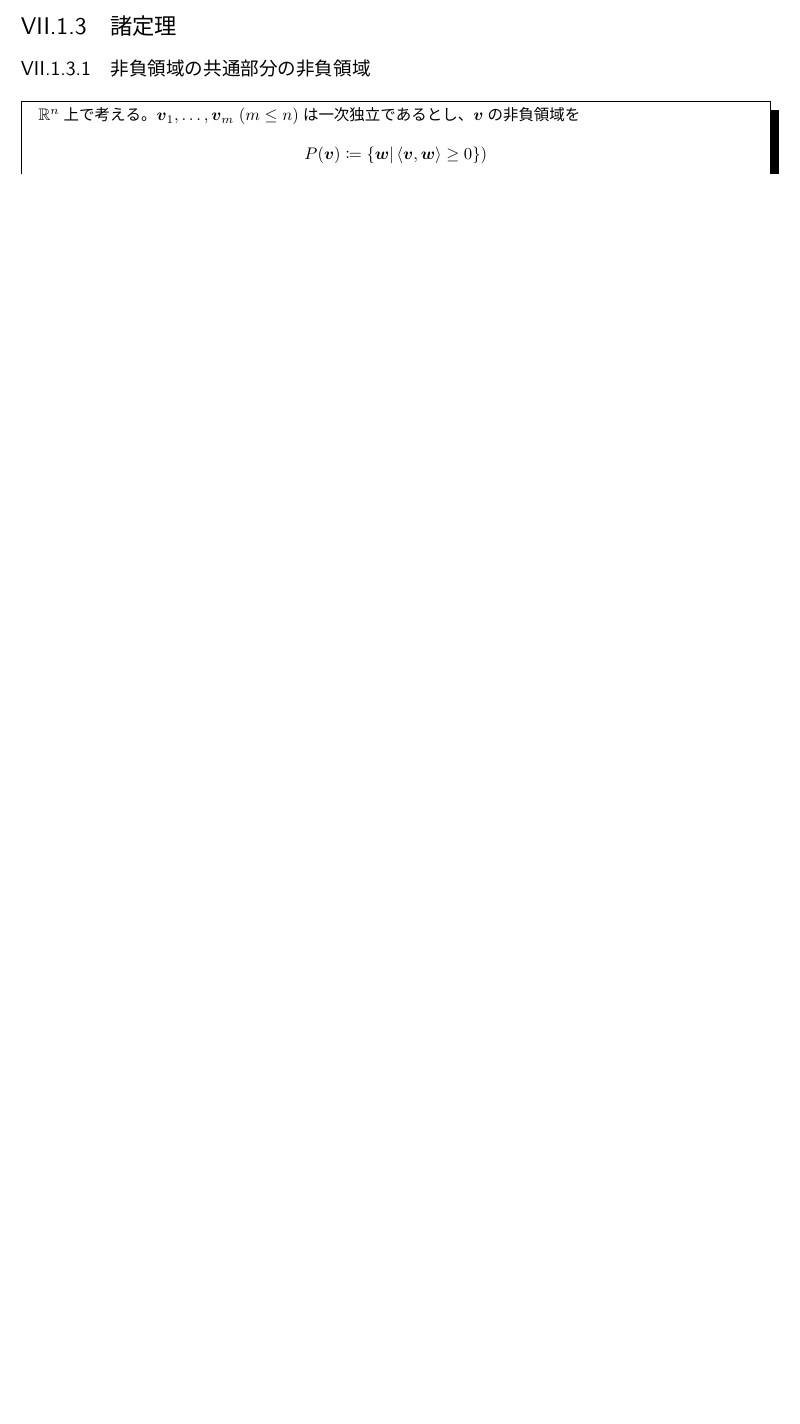
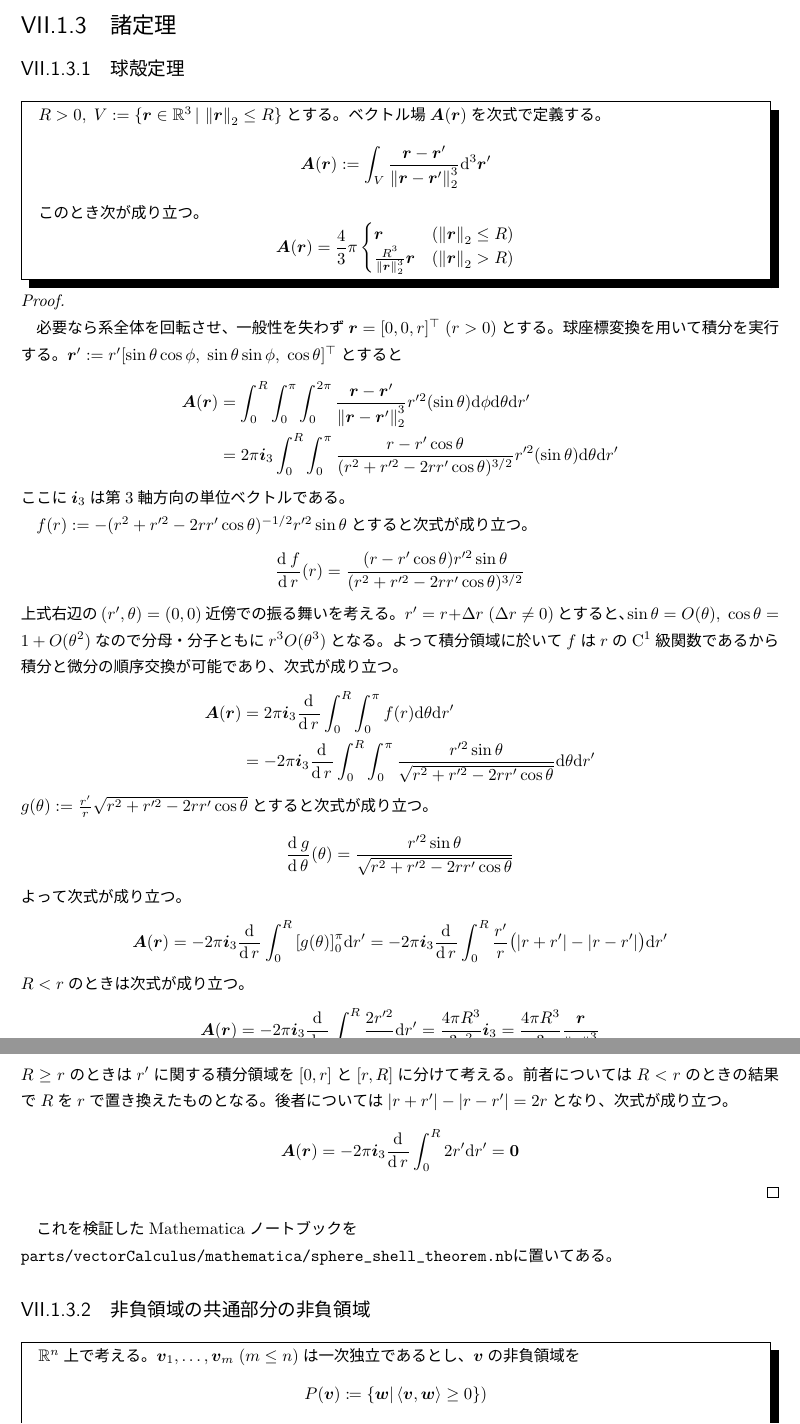
Before and after one commit to motchy869/Mathematics-Memorandum, a LaTeX book (数学備忘録.tex, which reads parts/vectorCalculus/vectorCalculus.tex): part of page 185 of 268 before the commit and two parts of pages 185 and 186 of 270 after it, the two joined at a grey line, cut so that both start at the same text, the shorter picture padded with empty space. The pictures show the PDF file 数学備忘録.pdf that the author committed with the source.

Commit message:
feat: add sphere shell theorem

```diff
--- a/parts/vectorCalculus/vectorCalculus.tex
+++ b/parts/vectorCalculus/vectorCalculus.tex
@@ -170,6 +170,53 @@
 					同様のことを他の成分についても示すことができる。
 				\end{proof}
 		\section{諸定理}
+			\subsection{球殻定理}
+				\begin{shadebox}
+					$R>0,\;V := \set{\bm{r}\in\realNumbers^3}{\norm{\bm{r}}_2\leq R}$とする。
+					ベクトル場$\bm{A}(\bm{r})$を次式で定義する。
+					\[ \bm{A}(\bm{r}) := \int_V \frac{\bm{r}-\bm{r}'}{\norm{\bm{r}-\bm{r}'}_2^3} \mathrm{d}^3\bm{r}' \]
+					このとき次が成り立つ。
+					\[
+						\bm{A}(\bm{r}) = \frac{4}{3}\pi
+						\begin{cases}
+							\bm{r} & (\norm{\bm{r}}_2\leq R) \\
+							\frac{R^3}{\norm{\bm{r}}_2^3}\bm{r} & (\norm{\bm{r}}_2 > R)
+						\end{cases}
+					\]
+				\end{shadebox}
+				\begin{proof}
+					\quad\par
+					必要なら系全体を回転させ、一般性を失わず$\bm{r} = [0,0,r]^\top\;(r>0)$とする。
+					球座標変換を用いて積分を実行する。
+					$\bm{r}' := r'[\sin\theta\cos\phi,\;\sin\theta\sin\phi,\;\cos\theta]^\top$とすると
+					\begin{align*}
+						\bm{A}(\bm{r}) &= \integ{0}{R}{\integ{0}{\pi}{\integ{0}{2\pi}{\frac{\bm{r}-\bm{r}'}{\norm{\bm{r}-\bm{r}'}_2^3}r'^2(\sin\theta)}{\phi}}{\theta}}{r'} \\
+						&= 2\pi\bm{i}_3\integ{0}{R}{\integ{0}{\pi}{\frac{r-r'\cos\theta}{(r^2+r'^2-2rr'\cos\theta)^{3/2}}r'^2(\sin\theta)}{\theta}}{r'}
+					\end{align*}
+					ここに$\bm{i}_3$は第3軸方向の単位ベクトルである。
+					\par
+					$f(r) := -(r^2+r'^2-2rr'\cos\theta)^{-1/2}r'^2\sin\theta$とすると次式が成り立つ。
+					\[ \deriv{f}{r}{}(r) = \frac{(r-r'\cos\theta)r'^2\sin\theta}{(r^2+r'^2-2rr'\cos\theta)^{3/2}} \]
+					上式右辺の$(r',\theta)=(0,0)$近傍での振る舞いを考える。
+					$r'=r+\Delta r\;(\Delta r\neq 0)$とすると、$\sin\theta = O(\theta),\;\cos\theta = 1+O(\theta^2)$なので分母・分子ともに$r^3 O(\theta^3)$となる。
+					よって積分領域に於いて$f$は$r$の$\mathrm{C}^1$級関数であるから積分と微分の順序交換が可能であり、次式が成り立つ。
+					\begin{align*}
+						\bm{A}(\bm{r}) &= 2\pi\bm{i}_3\derivLong{\integ{0}{R}{\integ{0}{\pi}{f(r)}{\theta}}{r'}}{r}{} \\
+						&= -2\pi\bm{i}_3\derivLong{\integ{0}{R}{\integ{0}{\pi}{\frac{r'^2\sin\theta}{\sqrt{r^2+r'^2-2rr'\cos\theta}}}{\theta}}{r'}}{r}{}
+					\end{align*}
+					$g(\theta) := \frac{r'}{r}\sqrt{r^2+r'^2-2rr'\cos\theta}$とすると次式が成り立つ。
+					\[ \deriv{g}{\theta}{}(\theta) = \frac{r'^2\sin\theta}{\sqrt{r^2+r'^2-2rr'\cos\theta}} \]
+					よって次式が成り立つ。
+					\[ \bm{A}(\bm{r}) = -2\pi\bm{i}_3\derivLong{\integ{0}{R}{\left[g(\theta)\right]_0^\pi}{r'}}{r}{} = -2\pi\bm{i}_3\derivLong{\integ{0}{R}{\frac{r'}{r}\bigl(|r+r'|-|r-r'|\bigr)}{r'}}{r}{} \]
+					$R<r$のときは次式が成り立つ。
+					\[ \bm{A}(\bm{r}) = -2\pi\bm{i}_3\derivLong{\integ{0}{R}{\frac{2r'^2}{r}}{r'}}{r}{} = \frac{4\pi R^3}{3r^2}\bm{i}_3 = \frac{4\pi R^3}{3}\frac{\bm{r}}{\norm{\bm{r}}_2^3} \]
+					$R\geq r$のときは$r'$に関する積分領域を$[0,r]$と$[r,R]$に分けて考える。
+					前者については$R<r$のときの結果で$R$を$r$で置き換えたものとなる。
+					後者については$|r+r'|-|r-r'| = 2r$となり、次式が成り立つ。
+					\[ \bm{A}(\bm{r}) = -2\pi\bm{i}_3\derivLong{\integ{0}{R}{2r'}{r'}}{r}{} = \bm{0} \]
+				\end{proof}
+				これを検証したMathematicaノートブックを\\
+				\inlineCode{parts/vectorCalculus/mathematica/sphere_shell_theorem.nb}に置いてある。
 			\subsection{非負領域の共通部分の非負領域}
 				\begin{shadebox}
 					$\realNumbers^n$上で考える。$\bm{v}_1,\dotsc,\bm{v}_m\;(m\leq n)$は一次独立であるとし、$\bm{v}$の非負領域を
```
Also changed, not shown: 数学備忘録.tex (+2 -0 lines), 数学備忘録.pdf, 1 other file.
